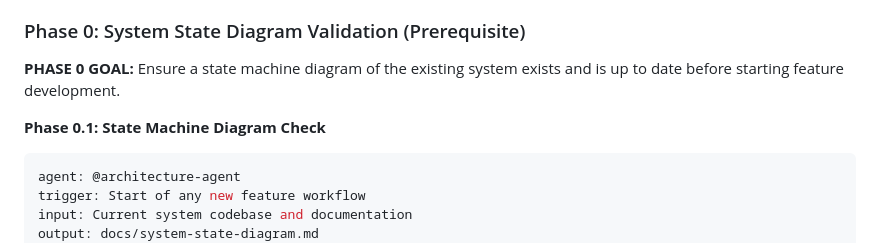
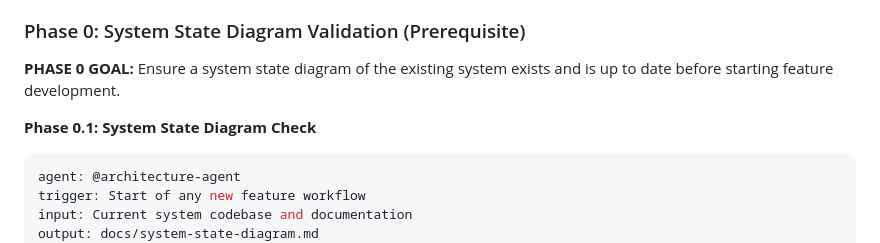
Before and after one commit to jonlwowski012/copilot-agent-factory, a Markdown page: agents/templates/orchestrator.md, the part around the change. Drawn GitHub-style.

Commit message:
Update agents/templates/orchestrator.md
Co-authored-by: Copilot <175728472+Copilot@users.noreply.github.com>

````diff
--- a/agents/templates/orchestrator.md
+++ b/agents/templates/orchestrator.md
@@ -182,9 +182,9 @@ Request Analysis:
 
 ### Phase 0: System State Diagram Validation (Prerequisite)
 
-**PHASE 0 GOAL:** Ensure a state machine diagram of the existing system exists and is up to date before starting feature development.
+**PHASE 0 GOAL:** Ensure a system state diagram of the existing system exists and is up to date before starting feature development.
 
-**Phase 0.1: State Machine Diagram Check**
+**Phase 0.1: System State Diagram Check**
 ```yaml
 agent: @architecture-agent
 trigger: Start of any new feature workflow
````
